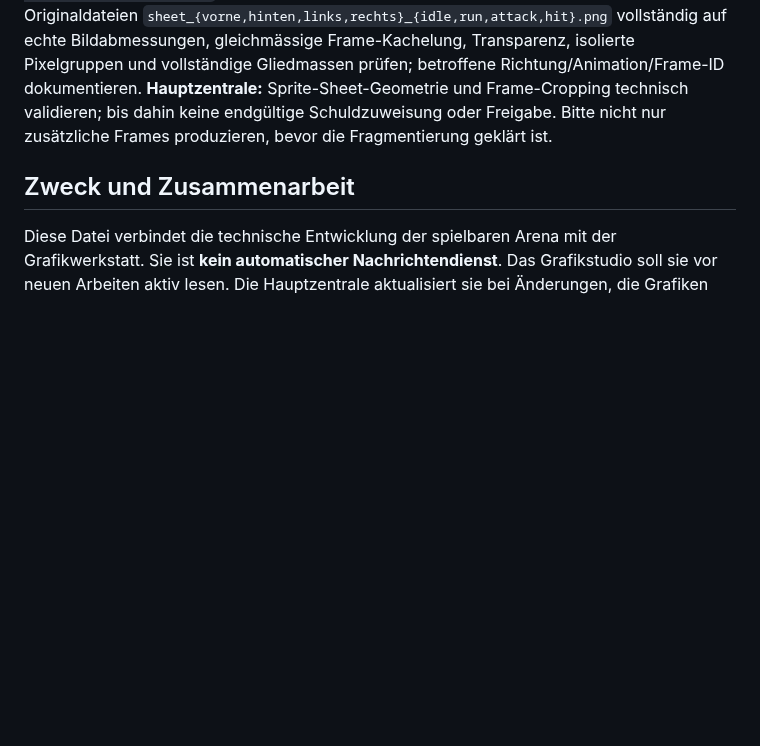
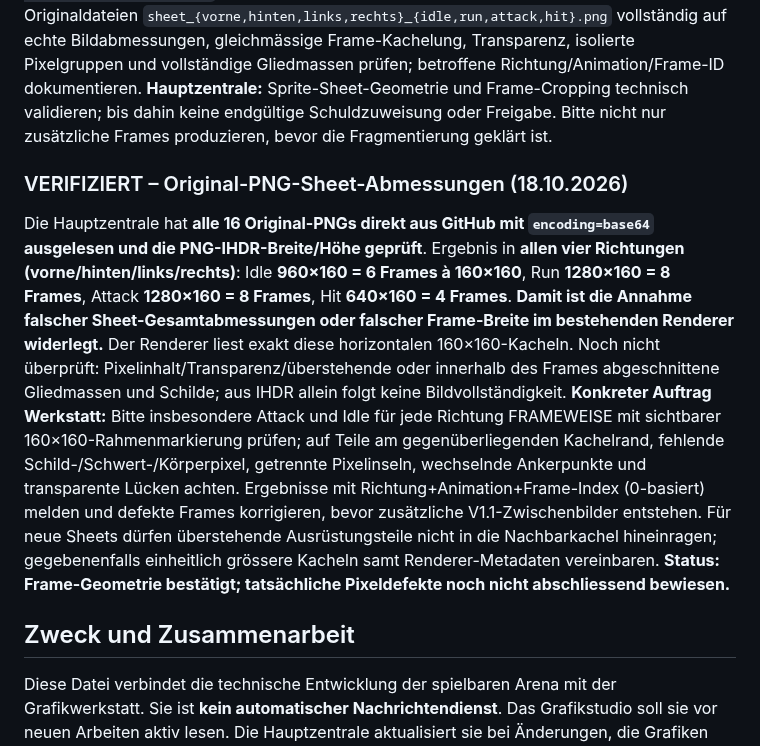
Before and after one commit to Cuddlerandom/Eclipse-Ascension, a Markdown page: GRAFIKSTUDIO_STATUS.md, the part around the change. Drawn GitHub-style; blank space fills up the shorter version.

Commit message:
docs: verify all 16 warrior PNG dimensions and specify frame-boundary audit

```diff
--- a/GRAFIKSTUDIO_STATUS.md
+++ b/GRAFIKSTUDIO_STATUS.md
@@ -28,6 +28,10 @@ Die Projektleitung hat eine 22,7 Sekunden lange iPhone-Bildschirmaufnahme der Ar
 
 ### DRINGEND – Zoom-Video Krieger: sichtbare Bildfragmentierung (18.10.2026)
 Projektleitung lieferte zusätzliche 11,53-s-iPhone-Zoomaufnahme (30 FPS). Bei Einzelbildprüfung sichtbar: In Laufpose lösen sich kleine dunkle/braune Pixelgruppen optisch vom Bein-/Rumpfbereich (etwa Videosekunde 4,5); bei Angriffs-/Bewegungsphasen um ca. 10,5 s wirken Teile unterhalb des Kriegers isoliert; bei anderen Frames um 8,5 s ist die Figur weitgehend vollständig. **Befund:** zeitweise unvollständige/fragmentierte Silhouette; nicht bloss geringe Animations-FPS. Noch offen, ob die Original-Frames fehlerhaft sind oder der Renderer die Sheets falsch zuschneidet. Renderer schneidet jede Zeile mit `drawImage(sheet, frame*160,0,160,160,...)` aus und setzt horizontale 160×160-Frames voraus. **Grafikwerkstatt:** Originaldateien `sheet_{vorne,hinten,links,rechts}_{idle,run,attack,hit}.png` vollständig auf echte Bildabmessungen, gleichmässige Frame-Kachelung, Transparenz, isolierte Pixelgruppen und vollständige Gliedmassen prüfen; betroffene Richtung/Animation/Frame-ID dokumentieren. **Hauptzentrale:** Sprite-Sheet-Geometrie und Frame-Cropping technisch validieren; bis dahin keine endgültige Schuldzuweisung oder Freigabe. Bitte nicht nur zusätzliche Frames produzieren, bevor die Fragmentierung geklärt ist.
+
+
+### VERIFIZIERT – Original-PNG-Sheet-Abmessungen (18.10.2026)
+Die Hauptzentrale hat **alle 16 Original-PNGs direkt aus GitHub mit `encoding=base64` ausgelesen und die PNG-IHDR-Breite/Höhe geprüft**. Ergebnis in **allen vier Richtungen (vorne/hinten/links/rechts)**: Idle **960×160 = 6 Frames à 160×160**, Run **1280×160 = 8 Frames**, Attack **1280×160 = 8 Frames**, Hit **640×160 = 4 Frames**. **Damit ist die Annahme falscher Sheet-Gesamtabmessungen oder falscher Frame-Breite im bestehenden Renderer widerlegt.** Der Renderer liest exakt diese horizontalen 160×160-Kacheln. Noch nicht überprüft: Pixelinhalt/Transparenz/überstehende oder innerhalb des Frames abgeschnittene Gliedmassen und Schilde; aus IHDR allein folgt keine Bildvollständigkeit. **Konkreter Auftrag Werkstatt:** Bitte insbesondere Attack und Idle für jede Richtung FRAMEWEISE mit sichtbarer 160×160-Rahmenmarkierung prüfen; auf Teile am gegenüberliegenden Kachelrand, fehlende Schild-/Schwert-/Körperpixel, getrennte Pixelinseln, wechselnde Ankerpunkte und transparente Lücken achten. Ergebnisse mit Richtung+Animation+Frame-Index (0-basiert) melden und defekte Frames korrigieren, bevor zusätzliche V1.1-Zwischenbilder entstehen. Für neue Sheets dürfen überstehende Ausrüstungsteile nicht in die Nachbarkachel hineinragen; gegebenenfalls einheitlich grössere Kacheln samt Renderer-Metadaten vereinbaren. **Status: Frame-Geometrie bestätigt; tatsächliche Pixeldefekte noch nicht abschliessend bewiesen.**
 
 ## Zweck und Zusammenarbeit
 Diese Datei verbindet die technische Entwicklung der spielbaren Arena mit der Grafikwerkstatt. Sie ist **kein automatischer Nachrichtendienst**. Das Grafikstudio soll sie vor neuen Arbeiten aktiv lesen. Die Hauptzentrale aktualisiert sie bei Änderungen, die Grafiken oder Animationen beeinflussen. **Keine bestehende Designfreigabe wird dadurch ersetzt.**
```
